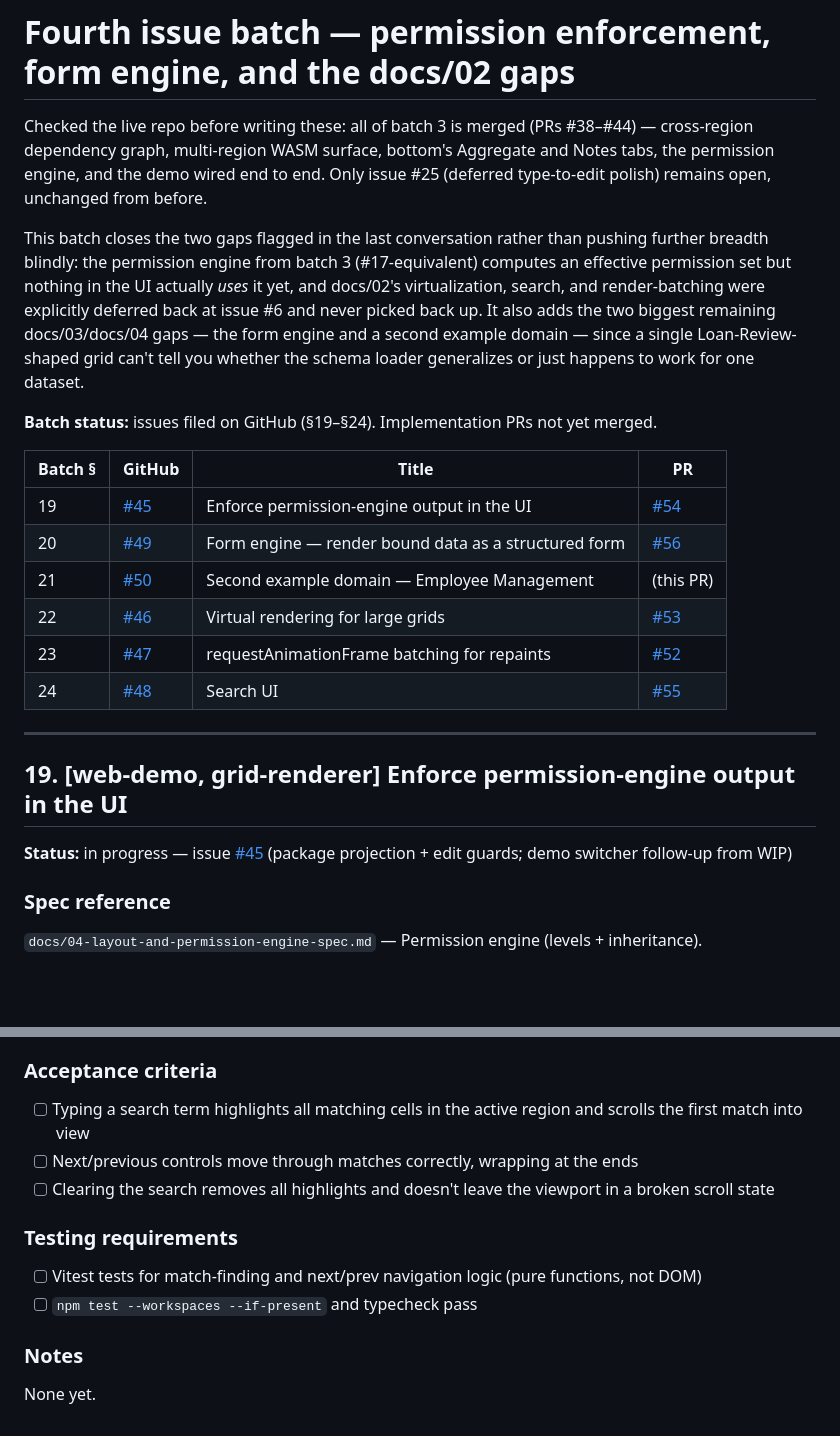
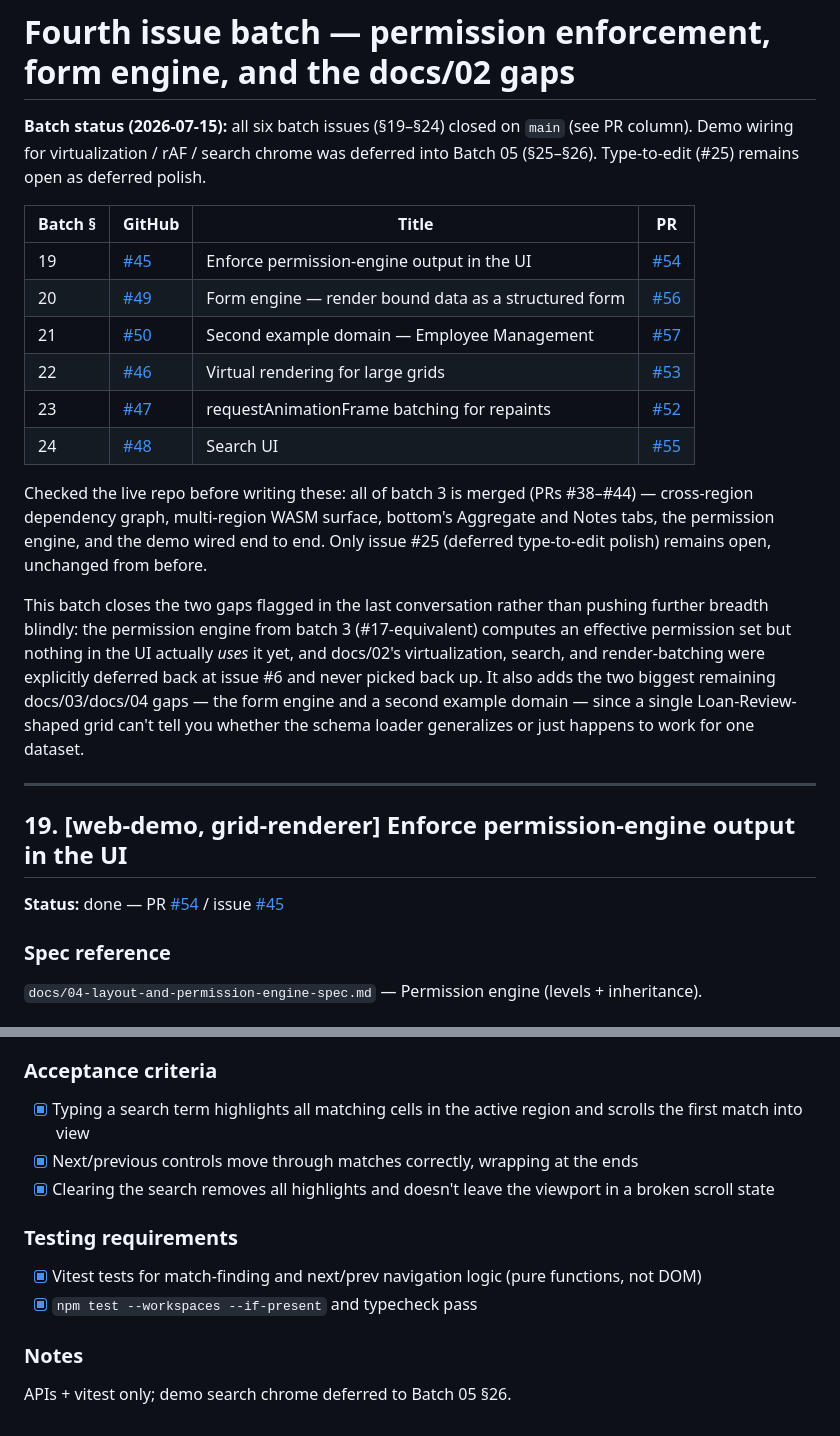
Before and after one commit to madmmas/gridyard, a Markdown page: docs/ISSUES/ISSUES_BATCH_04.md, 2 parts joined by grey strips. Drawn GitHub-style; blank space fills up the shorter version.

```diff
--- a/docs/ISSUES/ISSUES_BATCH_04.md
+++ b/docs/ISSUES/ISSUES_BATCH_04.md
@@ -1,4 +1,18 @@
 # Fourth issue batch — permission enforcement, form engine, and the docs/02 gaps
+
+**Batch status (2026-07-15):** all six batch issues (§19–§24) closed on
+`main` (see PR column). Demo wiring for virtualization / rAF / search
+chrome was deferred into Batch 05 (§25–§26). Type-to-edit (#25) remains
+open as deferred polish.
+
+| Batch § | GitHub | Title | PR |
+|---------|--------|-------|----|
+| 19 | [#45](https://github.com/madmmas/gridyard/issues/45) | Enforce permission-engine output in the UI | [#54](https://github.com/madmmas/gridyard/pull/54) |
+| 20 | [#49](https://github.com/madmmas/gridyard/issues/49) | Form engine — render bound data as a structured form | [#56](https://github.com/madmmas/gridyard/pull/56) |
+| 21 | [#50](https://github.com/madmmas/gridyard/issues/50) | Second example domain — Employee Management | [#57](https://github.com/madmmas/gridyard/pull/57) |
+| 22 | [#46](https://github.com/madmmas/gridyard/issues/46) | Virtual rendering for large grids | [#53](https://github.com/madmmas/gridyard/pull/53) |
+| 23 | [#47](https://github.com/madmmas/gridyard/issues/47) | requestAnimationFrame batching for repaints | [#52](https://github.com/madmmas/gridyard/pull/52) |
+| 24 | [#48](https://github.com/madmmas/gridyard/issues/48) | Search UI | [#55](https://github.com/madmmas/gridyard/pull/55) |
 
 Checked the live repo before writing these: all of batch 3 is merged
 (PRs #38–#44) — cross-region dependency graph, multi-region WASM surface,
@@ -16,22 +30,11 @@ gaps — the form engine and a second example domain — since a single
 Loan-Review-shaped grid can't tell you whether the schema loader
 generalizes or just happens to work for one dataset.
 
-**Batch status:** issues filed on GitHub (§19–§24). Implementation PRs not yet merged.
-
-| Batch § | GitHub | Title | PR |
-|---------|--------|-------|----|
-| 19 | [#45](https://github.com/madmmas/gridyard/issues/45) | Enforce permission-engine output in the UI | [#54](https://github.com/madmmas/gridyard/pull/54) |
-| 20 | [#49](https://github.com/madmmas/gridyard/issues/49) | Form engine — render bound data as a structured form | [#56](https://github.com/madmmas/gridyard/pull/56) |
-| 21 | [#50](https://github.com/madmmas/gridyard/issues/50) | Second example domain — Employee Management | (this PR) |
-| 22 | [#46](https://github.com/madmmas/gridyard/issues/46) | Virtual rendering for large grids | [#53](https://github.com/madmmas/gridyard/pull/53) |
-| 23 | [#47](https://github.com/madmmas/gridyard/issues/47) | requestAnimationFrame batching for repaints | [#52](https://github.com/madmmas/gridyard/pull/52) |
-| 24 | [#48](https://github.com/madmmas/gridyard/issues/48) | Search UI | [#55](https://github.com/madmmas/gridyard/pull/55) |
-
 ---
 
 ## 19. [web-demo, grid-renderer] Enforce permission-engine output in the UI
 
-**Status:** in progress — issue [#45](https://github.com/madmmas/gridyard/issues/45) (package projection + edit guards; demo switcher follow-up from WIP)
+**Status:** done — PR [#54](https://github.com/madmmas/gridyard/pull/54) / issue [#45](https://github.com/madmmas/gridyard/issues/45)
 
 ### Spec reference
 `docs/04-layout-and-permission-engine-spec.md` — Permission engine (levels + inheritance).
@@ -216,13 +228,13 @@ The last untouched item from `docs/02`. Straightforward once virtualization (#22
 - Regex or fuzzy matching — exact/substring match only
 
 ### Acceptance criteria
-- [ ] Typing a search term highlights all matching cells in the active region and scrolls the first match into view
-- [ ] Next/previous controls move through matches correctly, wrapping at the ends
-- [ ] Clearing the search removes all highlights and doesn't leave the viewport in a broken scroll state
+- [x] Typing a search term highlights all matching cells in the active region and scrolls the first match into view
+- [x] Next/previous controls move through matches correctly, wrapping at the ends
+- [x] Clearing the search removes all highlights and doesn't leave the viewport in a broken scroll state
 
 ### Testing requirements
-- [ ] Vitest tests for match-finding and next/prev navigation logic (pure functions, not DOM)
-- [ ] `npm test --workspaces --if-present` and typecheck pass
+- [x] Vitest tests for match-finding and next/prev navigation logic (pure functions, not DOM)
+- [x] `npm test --workspaces --if-present` and typecheck pass
 
 ### Notes
-None yet.
+APIs + vitest only; demo search chrome deferred to Batch 05 §26.
```
Also changed, not shown: other parts of docs/ISSUES/ISSUES_BATCH_04.md (+37 -28 lines), DEVLOG.md (+21 -0 lines), docs/ISSUES/ISSUES_BATCH_05.md (added, +254 -0 lines).
